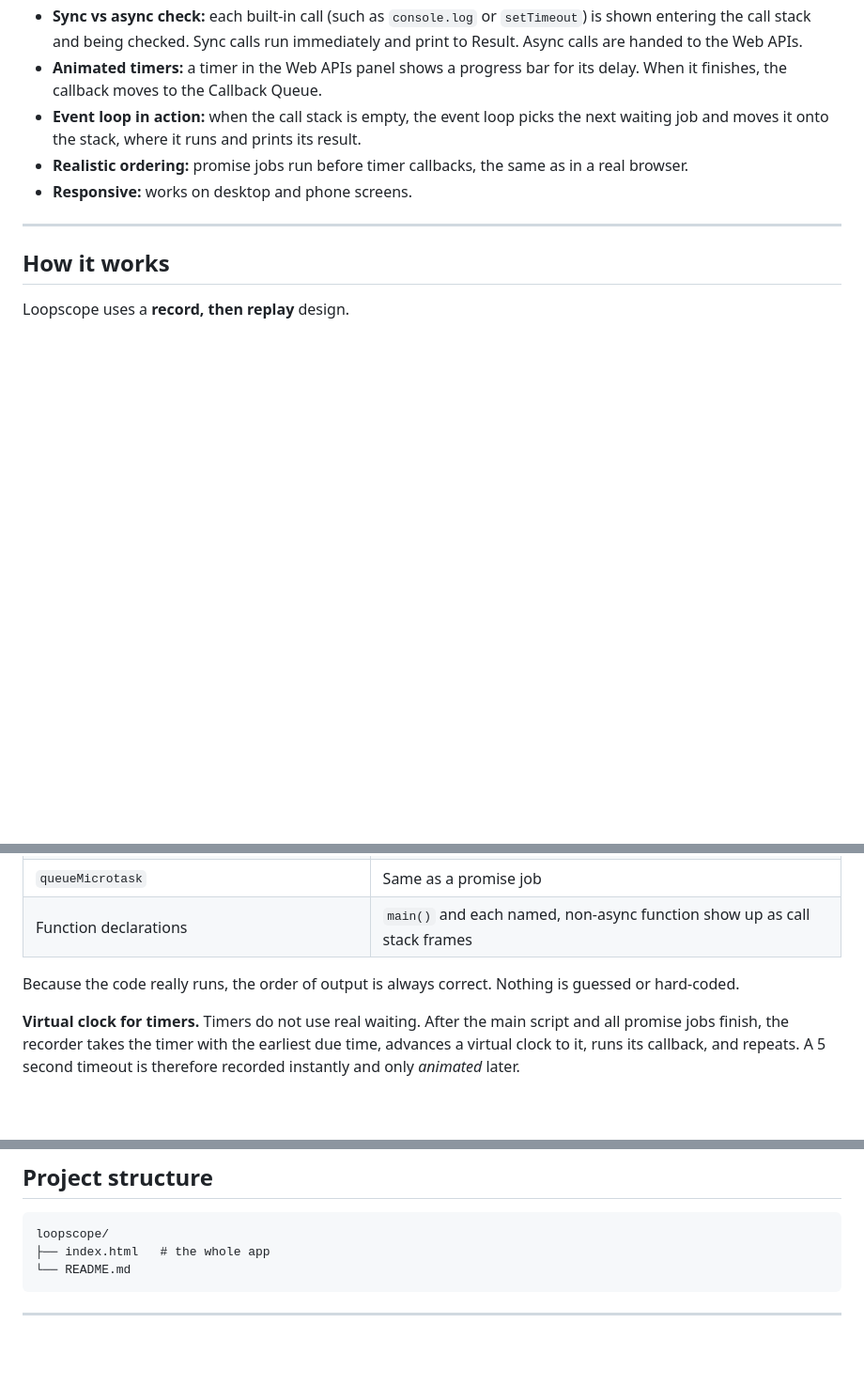
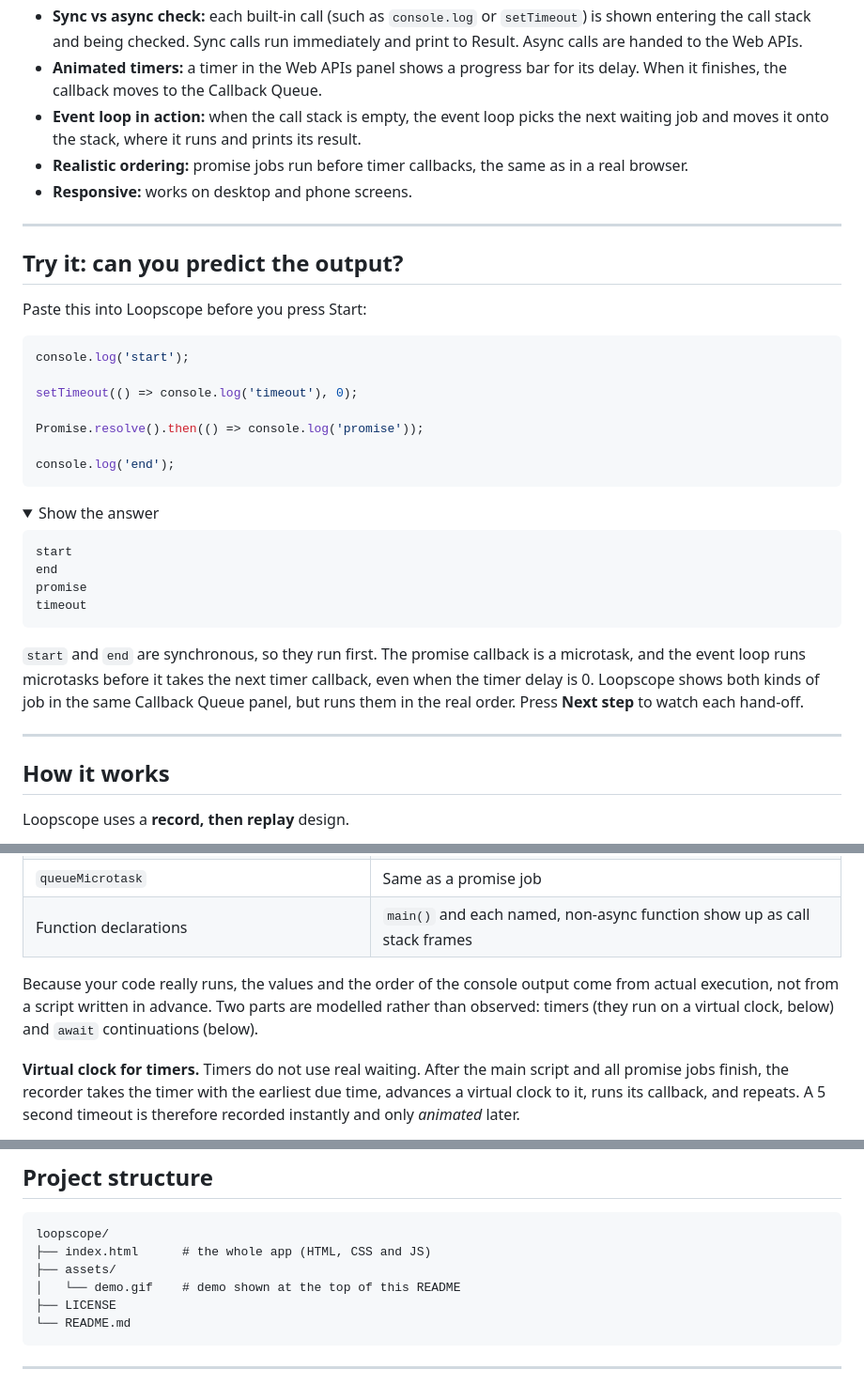
Before and after one commit to its-lnv/loopscope, a Markdown page: README.md, 3 parts joined by grey strips. Shown at 94% size. GitHub-like rendering; folded sections open; blank space fills up the shorter version.

````diff
--- a/README.md
+++ b/README.md
@@ -26,6 +38,36 @@ There is no login, no backend and no build step. Open the page and use it.
 
 ---
 
+## Try it: can you predict the output?
+
+Paste this into Loopscope before you press Start:
+
+```js
+console.log('start');
+
+setTimeout(() => console.log('timeout'), 0);
+
+Promise.resolve().then(() => console.log('promise'));
+
+console.log('end');
+```
+
+<details>
+<summary>Show the answer</summary>
+
+```
+start
+end
+promise
+timeout
+```
+
+`start` and `end` are synchronous, so they run first. The promise callback is a microtask, and the event loop runs microtasks before it takes the next timer callback, even when the timer delay is 0. Loopscope shows both kinds of job in the same Callback Queue panel, but runs them in the real order. Press **Next step** to watch each hand-off.
+
+</details>
+
+---
+
 ## How it works
 
 Loopscope uses a **record, then replay** design.
@@ -43,7 +93,7 @@ When you press Start or Next step, your code is executed once inside a hidden, s
 | `queueMicrotask` | Same as a promise job |
 | Function declarations | `main()` and each named, non-async function show up as call stack frames |
 
-Because the code really runs, the order of output is always correct. Nothing is guessed or hard-coded.
+Because your code really runs, the values and the order of the console output come from actual execution, not from a script written in advance. Two parts are modelled rather than observed: timers (they run on a virtual clock, below) and `await` continuations (below).
 
 **Virtual clock for timers.** Timers do not use real waiting. After the main script and all promise jobs finish, the recorder takes the timer with the earliest due time, advances a virtual clock to it, runs its callback, and repeats. A 5 second timeout is therefore recorded instantly and only *animated* later.
 
@@ -79,7 +129,10 @@ The entire app is one `index.html` file (HTML, CSS and JS together).
 
 ```
 loopscope/
-├── index.html   # the whole app
+├── index.html      # the whole app (HTML, CSS and JS)
+├── assets/
+│   └── demo.gif    # demo shown at the top of this README
+├── LICENSE
 └── README.md
 ```
 
````
Also changed, not shown: other parts of README.md (+43 -11 lines).
